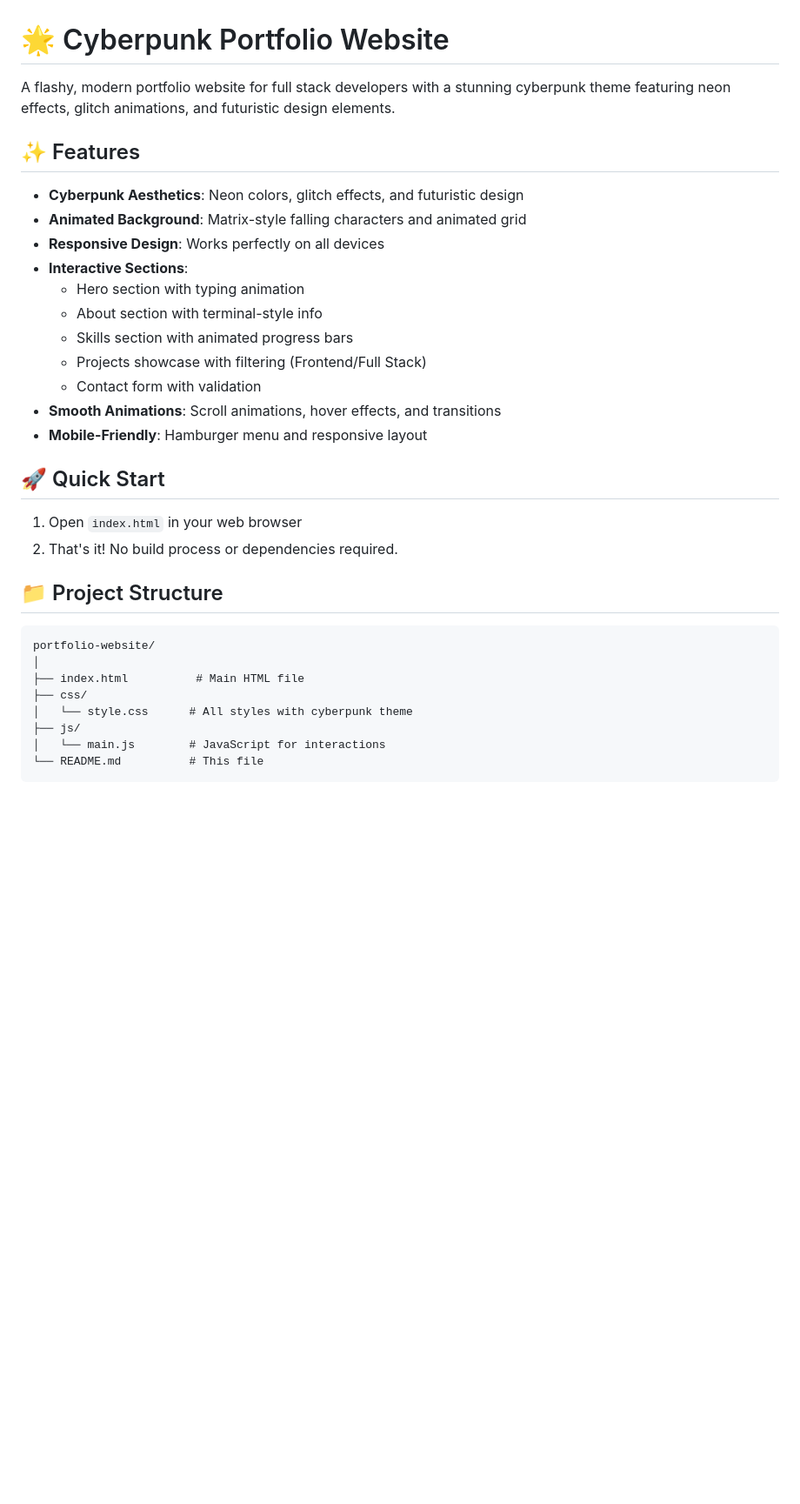
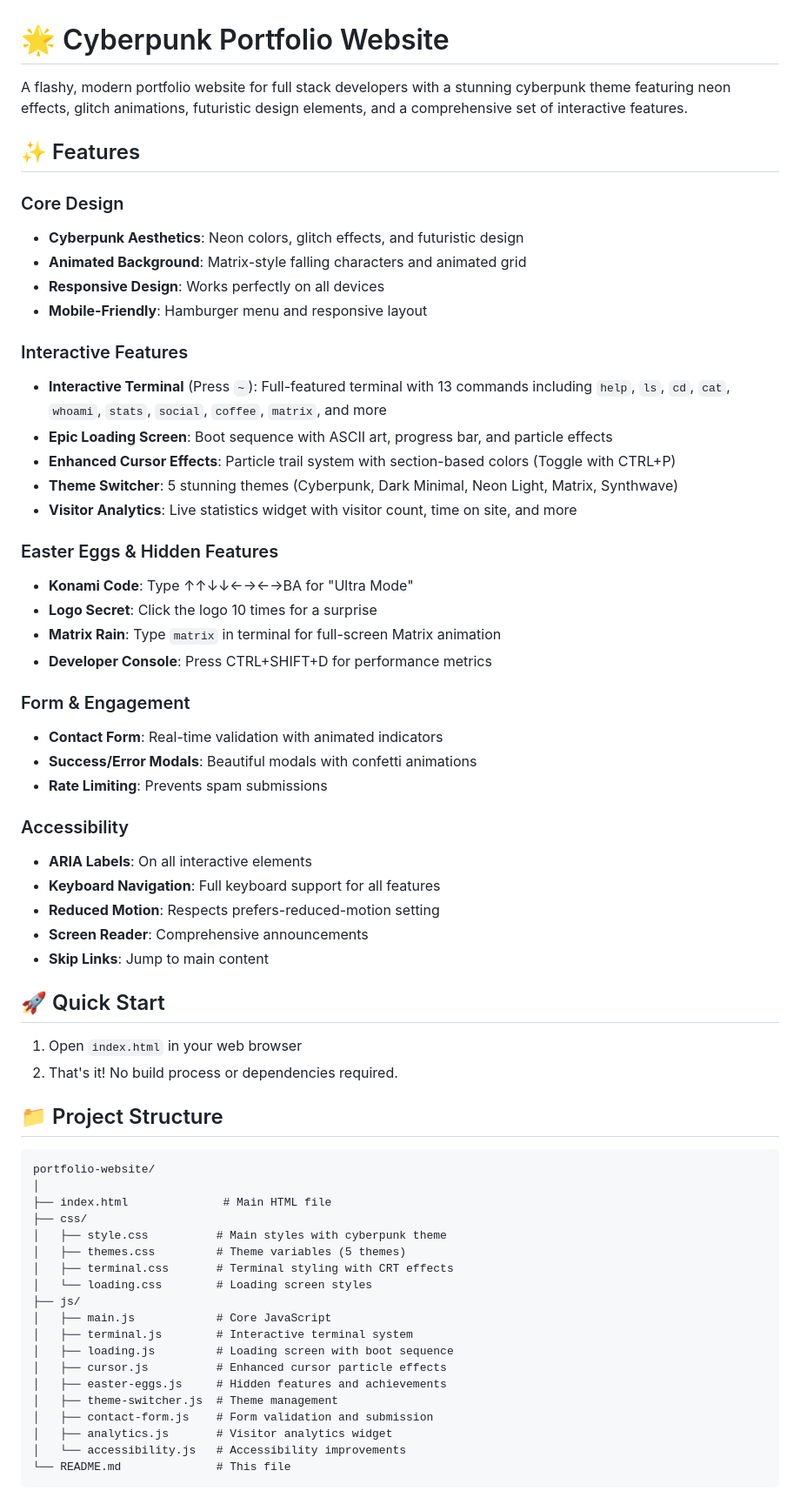
Before and after one commit to TheLiquidIvy/portfolio-website, a Markdown page: README.md, the part around one of its changes. Shown at 87% size. Rendered like a GitHub page; blank space fills up the shorter version.

Commit message:
Update README with comprehensive feature documentation
Co-authored-by: TheLiquidIvy <194535700+TheLiquidIvy@users.noreply.github.com>

````diff
--- a/README.md
+++ b/README.md
@@ -1,20 +1,39 @@
 # 🌟 Cyberpunk Portfolio Website
 
-A flashy, modern portfolio website for full stack developers with a stunning cyberpunk theme featuring neon effects, glitch animations, and futuristic design elements.
+A flashy, modern portfolio website for full stack developers with a stunning cyberpunk theme featuring neon effects, glitch animations, futuristic design elements, and a comprehensive set of interactive features.
 
 ## ✨ Features
 
+### Core Design
 - **Cyberpunk Aesthetics**: Neon colors, glitch effects, and futuristic design
 - **Animated Background**: Matrix-style falling characters and animated grid
 - **Responsive Design**: Works perfectly on all devices
-- **Interactive Sections**:
-  - Hero section with typing animation
-  - About section with terminal-style info
-  - Skills section with animated progress bars
-  - Projects showcase with filtering (Frontend/Full Stack)
-  - Contact form with validation
-- **Smooth Animations**: Scroll animations, hover effects, and transitions
 - **Mobile-Friendly**: Hamburger menu and responsive layout
+
+### Interactive Features
+- **Interactive Terminal** (Press `~`): Full-featured terminal with 13 commands including `help`, `ls`, `cd`, `cat`, `whoami`, `stats`, `social`, `coffee`, `matrix`, and more
+- **Epic Loading Screen**: Boot sequence with ASCII art, progress bar, and particle effects
+- **Enhanced Cursor Effects**: Particle trail system with section-based colors (Toggle with CTRL+P)
+- **Theme Switcher**: 5 stunning themes (Cyberpunk, Dark Minimal, Neon Light, Matrix, Synthwave)
+- **Visitor Analytics**: Live statistics widget with visitor count, time on site, and more
+
+### Easter Eggs & Hidden Features
+- **Konami Code**: Type ↑↑↓↓←→←→BA for "Ultra Mode"
+- **Logo Secret**: Click the logo 10 times for a surprise
+- **Matrix Rain**: Type `matrix` in terminal for full-screen Matrix animation
+- **Developer Console**: Press CTRL+SHIFT+D for performance metrics
+
+### Form & Engagement
+- **Contact Form**: Real-time validation with animated indicators
+- **Success/Error Modals**: Beautiful modals with confetti animations
+- **Rate Limiting**: Prevents spam submissions
+
+### Accessibility
+- **ARIA Labels**: On all interactive elements
+- **Keyboard Navigation**: Full keyboard support for all features
+- **Reduced Motion**: Respects prefers-reduced-motion setting
+- **Screen Reader**: Comprehensive announcements
+- **Skip Links**: Jump to main content
 
 ## 🚀 Quick Start
 
@@ -26,10 +45,21 @@ A flashy, modern portfolio website for full stack developers with a stunning cyb
 ```
 portfolio-website/
 │
-├── index.html          # Main HTML file
+├── index.html              # Main HTML file
 ├── css/
-│   └── style.css      # All styles with cyberpunk theme
+│   ├── style.css          # Main styles with cyberpunk theme
+│   ├── themes.css         # Theme variables (5 themes)
+│   ├── terminal.css       # Terminal styling with CRT effects
+│   └── loading.css        # Loading screen styles
 ├── js/
-│   └── main.js        # JavaScript for interactions
-└── README.md          # This file
+│   ├── main.js            # Core JavaScript
+│   ├── terminal.js        # Interactive terminal system
+│   ├── loading.js         # Loading screen with boot sequence
+│   ├── cursor.js          # Enhanced cursor particle effects
+│   ├── easter-eggs.js     # Hidden features and achievements
+│   ├── theme-switcher.js  # Theme management
+│   ├── contact-form.js    # Form validation and submission
+│   ├── analytics.js       # Visitor analytics widget
+│   └── accessibility.js   # Accessibility improvements
+└── README.md              # This file
 ```
````
Also changed, not shown: other parts of README.md (+36 -1 lines).
